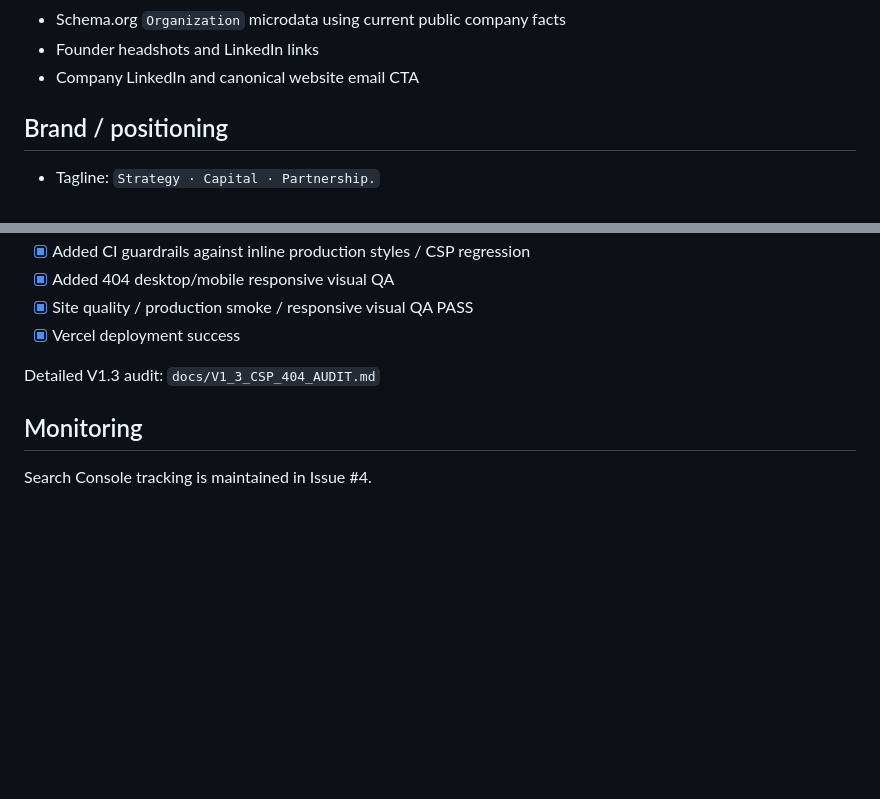
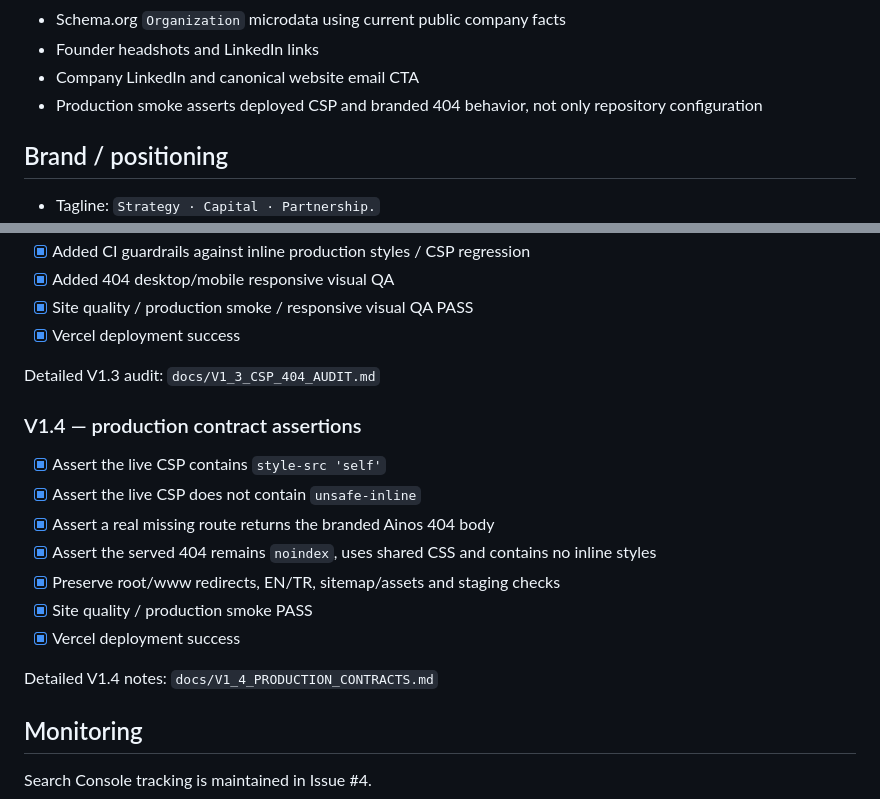
Before and after one commit to cagataybuyuk/ainos-ventures-website, a Markdown page: README.md, 2 parts joined by grey strips. Drawn GitHub-style; blank space fills up the shorter version.

Commit message:
docs: record V1.4 production contracts

```diff
--- a/README.md
+++ b/README.md
@@ -28,6 +28,7 @@ Production repository for the bilingual Ainos Ventures corporate website.
 - Schema.org `Organization` microdata using current public company facts
 - Founder headshots and LinkedIn links
 - Company LinkedIn and canonical website email CTA
+- Production smoke asserts deployed CSP and branded 404 behavior, not only repository configuration
 
 ## Brand / positioning
 - Tagline: `Strategy · Capital · Partnership.`
@@ -92,6 +93,17 @@ Detailed V1.2 audit: `docs/V1_2_POST_LAUNCH_AUDIT.md`
 
 Detailed V1.3 audit: `docs/V1_3_CSP_404_AUDIT.md`
 
+### V1.4 — production contract assertions
+- [x] Assert the live CSP contains `style-src 'self'`
+- [x] Assert the live CSP does not contain `unsafe-inline`
+- [x] Assert a real missing route returns the branded Ainos 404 body
+- [x] Assert the served 404 remains `noindex`, uses shared CSS and contains no inline styles
+- [x] Preserve root/www redirects, EN/TR, sitemap/assets and staging checks
+- [x] Site quality / production smoke PASS
+- [x] Vercel deployment success
+
+Detailed V1.4 notes: `docs/V1_4_PRODUCTION_CONTRACTS.md`
+
 ## Monitoring
 Search Console tracking is maintained in Issue #4.
 
```
